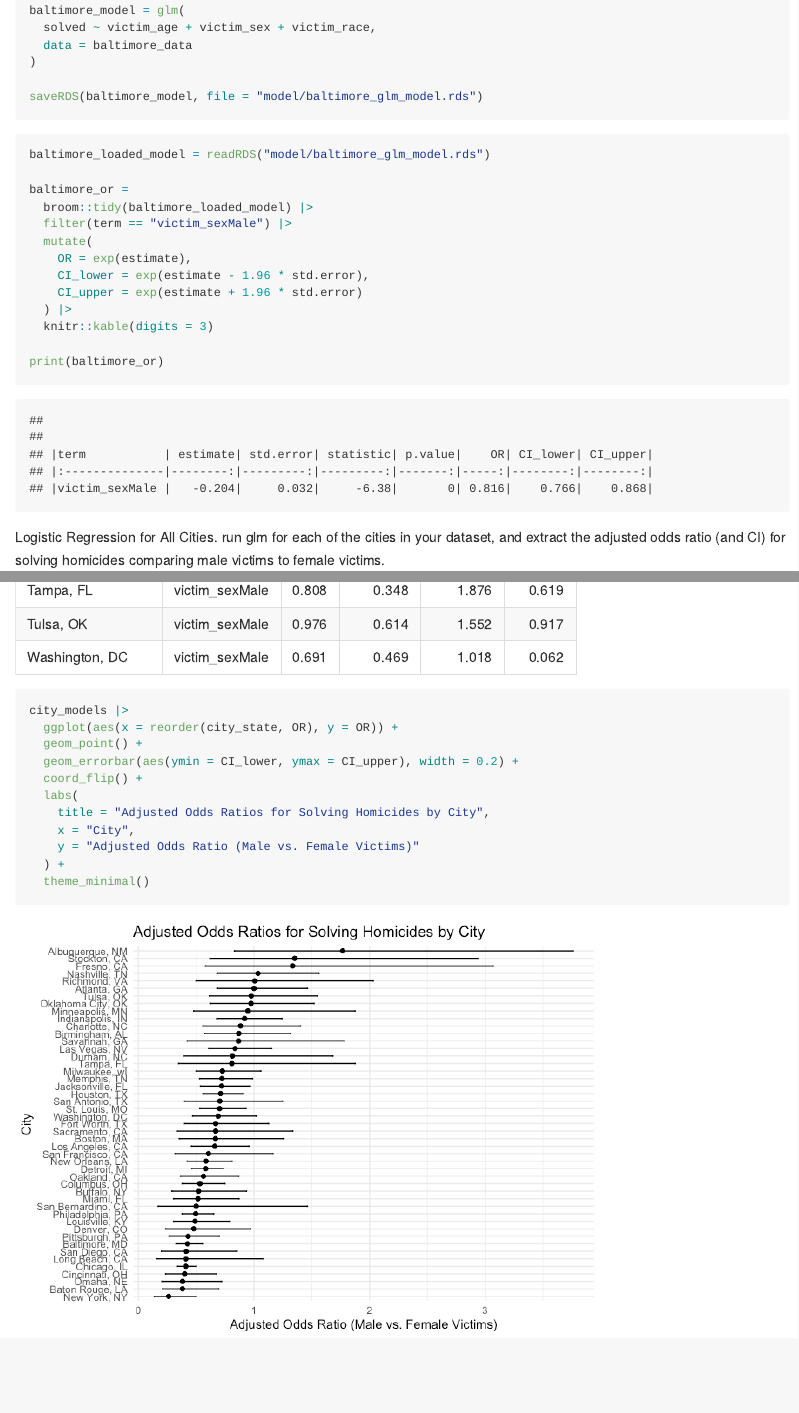
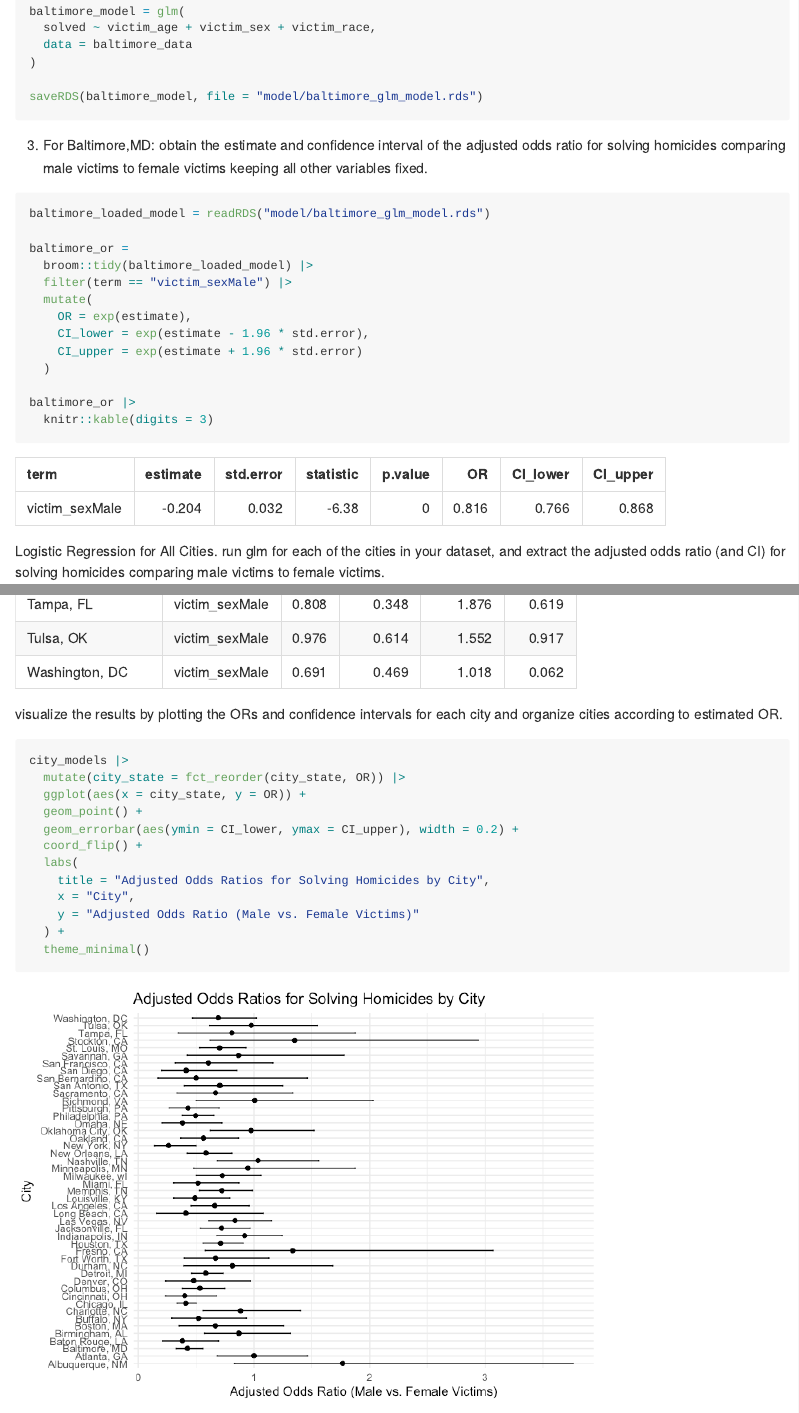
Before and after one commit to VeronicaL273/p8105_hw6_yl5830, an R Markdown document (homework6.Rmd): the page in a window 1100 px wide, from 4300 px down before the commit and from 4340 px down after it, so that both start at the same text, and a second part further down, joined at a grey line. The pictures show the output file homework6.md that the author committed with the source, drawn offline in the style of GitHub; long lines of code are wrapped.

Commit message:
refinement of problem2

````diff
--- a/homework6.Rmd
+++ b/homework6.Rmd
@@ -144,6 +145,7 @@ saveRDS(baltimore_model, file = "model/baltimore_glm_model.rds")
 
 ```
 
+3. For Baltimore,MD: obtain the estimate and confidence interval of the adjusted odds ratio for solving homicides comparing male victims to female victims keeping all other variables fixed.
 
 ```{r}
 baltimore_loaded_model = readRDS("model/baltimore_glm_model.rds")
@@ -155,10 +157,10 @@ baltimore_or =
     OR = exp(estimate),
     CI_lower = exp(estimate - 1.96 * std.error),
     CI_upper = exp(estimate + 1.96 * std.error)
-  ) |>
+  )
+
+baltimore_or |>
   knitr::kable(digits = 3)
-
-print(baltimore_or)
 ```
 
 
@@ -186,10 +188,11 @@ city_models |>
   knitr::kable(digits = 3)
 ```
 
-visualize the results by plotting the ORs and confidence intervals for each city.
+visualize the results by plotting the ORs and confidence intervals for each city and organize cities according to estimated OR.
 ```{r}
 city_models |>
-  ggplot(aes(x = reorder(city_state, OR), y = OR)) +
+  mutate(city_state = fct_reorder(city_state, OR)) |>
+  ggplot(aes(x = city_state, y = OR)) +
   geom_point() +
   geom_errorbar(aes(ymin = CI_lower, ymax = CI_upper), width = 0.2) +
   coord_flip() +
````
Also changed, not shown: homework6.md, homework6_files/figure-gfm/unnamed-chunk-12-1.png, homework6.Rmd (3 more changed lines).
